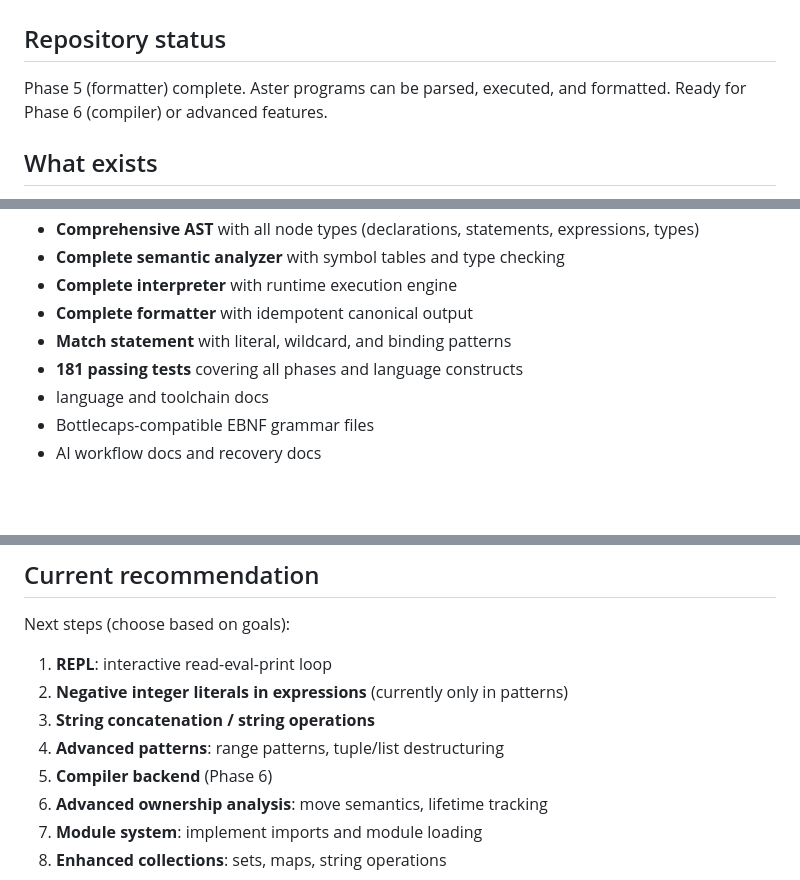
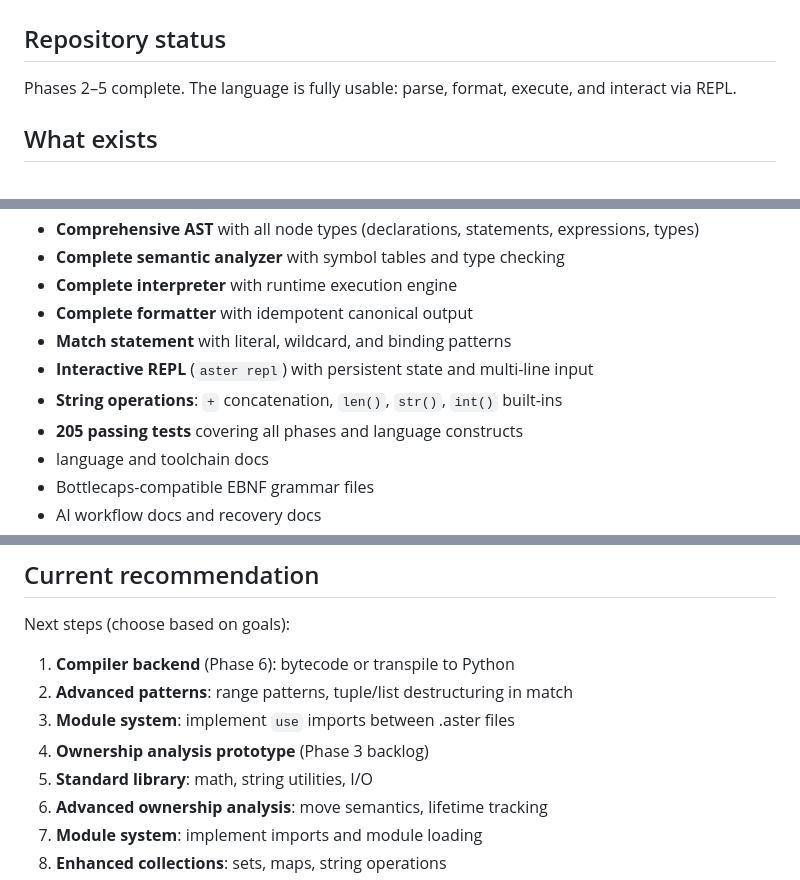
Before and after one commit to Monotoba/Aster-Lang, a Markdown page: STATUS.md, 3 parts joined by grey strips. GitHub-like rendering; blank space fills up the shorter version.

Commit message:
docs: update STATUS after REPL, match, and string ops
Co-Authored-By: Claude Sonnet 4.6 <noreply@anthropic.com>

```diff
--- a/STATUS.md
+++ b/STATUS.md
@@ -1,7 +1,7 @@
 # STATUS
 
 ## Repository status
-Phase 5 (formatter) complete. Aster programs can be parsed, executed, and formatted. Ready for Phase 6 (compiler) or advanced features.
+Phases 2–5 complete. The language is fully usable: parse, format, execute, and interact via REPL.
 
 ## What exists
 - project layout and setup scripts
@@ -13,7 +13,9 @@ Phase 5 (formatter) complete. Aster programs can be parsed, executed, and format
 - **Complete interpreter** with runtime execution engine
 - **Complete formatter** with idempotent canonical output
 - **Match statement** with literal, wildcard, and binding patterns
-- **181 passing tests** covering all phases and language constructs
+- **Interactive REPL** (`aster repl`) with persistent state and multi-line input
+- **String operations**: `+` concatenation, `len()`, `str()`, `int()` built-ins
+- **205 passing tests** covering all phases and language constructs
 - language and toolchain docs
 - Bottlecaps-compatible EBNF grammar files
 - AI workflow docs and recovery docs
@@ -78,11 +80,11 @@ Phase 5 (formatter) complete. Aster programs can be parsed, executed, and format
 
 ## Current recommendation
 Next steps (choose based on goals):
-1. **REPL**: interactive read-eval-print loop
-2. **Negative integer literals in expressions** (currently only in patterns)
-3. **String concatenation / string operations**
-4. **Advanced patterns**: range patterns, tuple/list destructuring
-5. **Compiler backend** (Phase 6)
+1. **Compiler backend** (Phase 6): bytecode or transpile to Python
+2. **Advanced patterns**: range patterns, tuple/list destructuring in match
+3. **Module system**: implement `use` imports between .aster files
+4. **Ownership analysis prototype** (Phase 3 backlog)
+5. **Standard library**: math, string utilities, I/O
 3. **Advanced ownership analysis**: move semantics, lifetime tracking
 4. **Module system**: implement imports and module loading
 5. **Enhanced collections**: sets, maps, string operations
```
